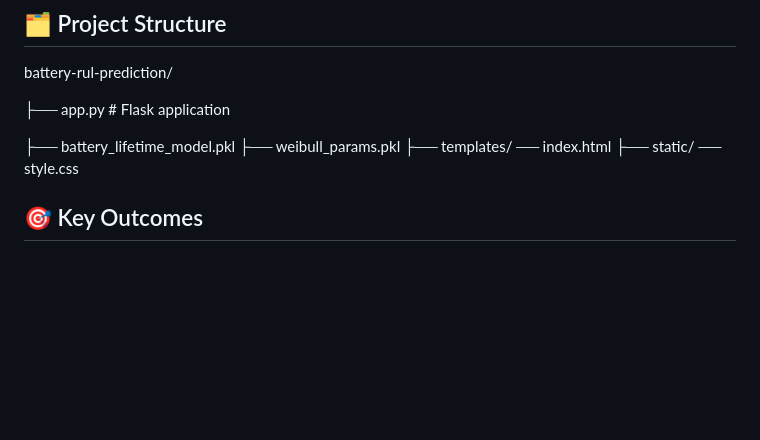
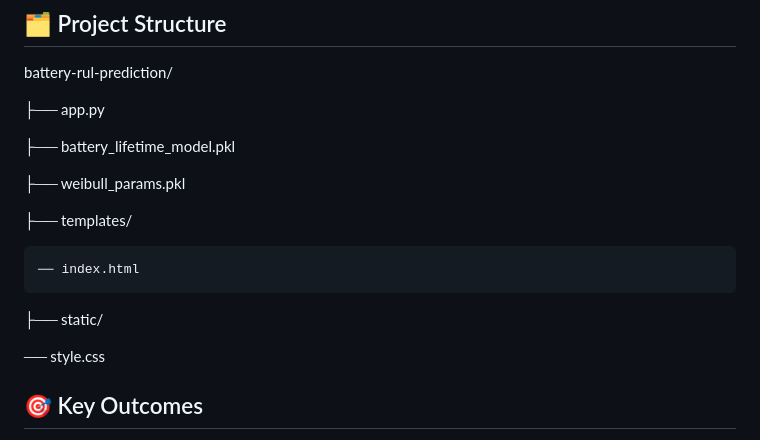
Before and after one commit to Hela-Mouelhi/battery-RUL-prediction, a Markdown page: README.md, the part around the change. GitHub-like rendering; blank space fills up the shorter version.

```diff
--- a/README.md
+++ b/README.md
@@ -118,13 +118,22 @@ The project includes rich and colorful visualizations, such as:
 battery-rul-prediction/
 
 
-├── app.py # Flask application
+├── app.py
+
 
 ├── battery_lifetime_model.pkl
+
+
 ├── weibull_params.pkl
+
+
 ├── templates/
+
     ── index.html
+
+
 ├── static/
+
    ── style.css
 
 
```
